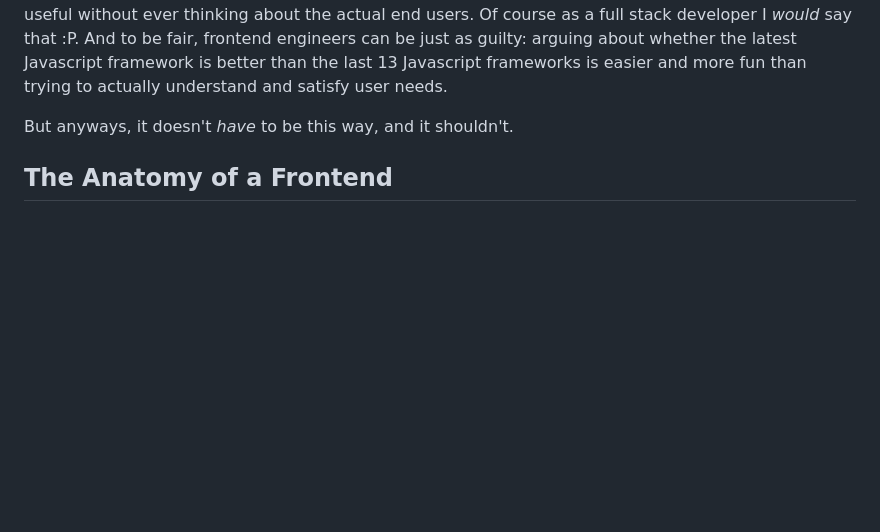
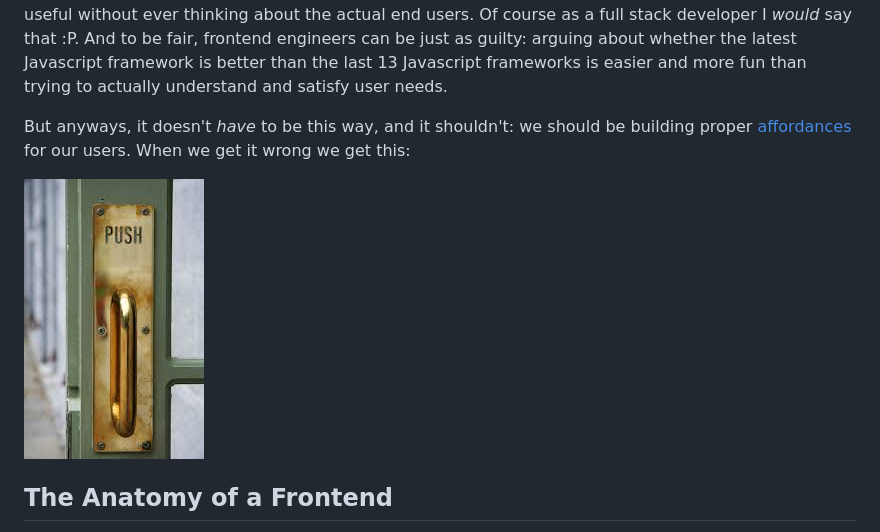
Before and after one commit to jared-smith-kr/fe-for-be-lectures, a Markdown page: lectures/1-intro.md, the part around the change. Drawn GitHub-style; blank space fills up the shorter version.

Commit message:
Add affordances bit

```diff
--- a/lectures/1-intro.md
+++ b/lectures/1-intro.md
@@ -22,7 +22,10 @@ The last point is bolded because it's both the most important and the most frequ
 
 None of that is to say that any of those technologies are inherently bad: I'm a big fan of relational databases. But our _usage_ of those technologies as an industry is _terrible_. We design schemas based on how it's convenient to implement and store the data rather than by the semantics of the domain we're trying to model. Don't get me wrong, that sort of data modelling is **hard**, just like deciding how to collate input into user-meaningful events is hard, and for the exact same reason. But so, so often we just don't even _try_ anymore. Actually it's even worse than that: many of us aren't even _aware_ that there's something there to be attempted, the worldview is _entirely_ constrained by the needs and quirks of decades-old technologies. If I had to name a culprit, I'd pick the fallacious idea that we can somehow split the backend and frontend and the majority of software developers can build something useful without ever thinking about the actual end users. Of course as a full stack developer I _would_ say that :P. And to be fair, frontend engineers can be just as guilty: arguing about whether the latest Javascript framework is better than the last 13 Javascript frameworks is easier and more fun than trying to actually understand and satisfy user needs.
 
-But anyways, it doesn't _have_ to be this way, and it shouldn't.
+But anyways, it doesn't _have_ to be this way, and it shouldn't: we should be building proper [affordances](https://en.wikipedia.org/wiki/Affordance) for our
+users. When we get it wrong we get this:
+
+![Alt text](../resources/norman_door.jpeg?raw=true "Norman Door")
 
 ## The Anatomy of a Frontend
 
```
